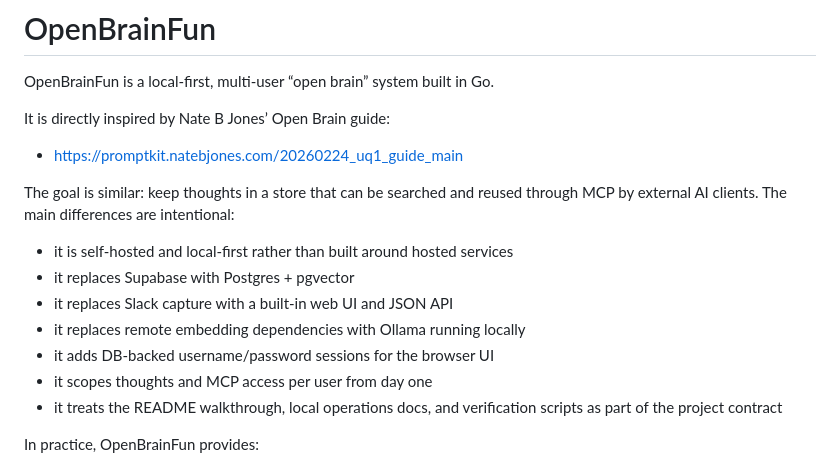
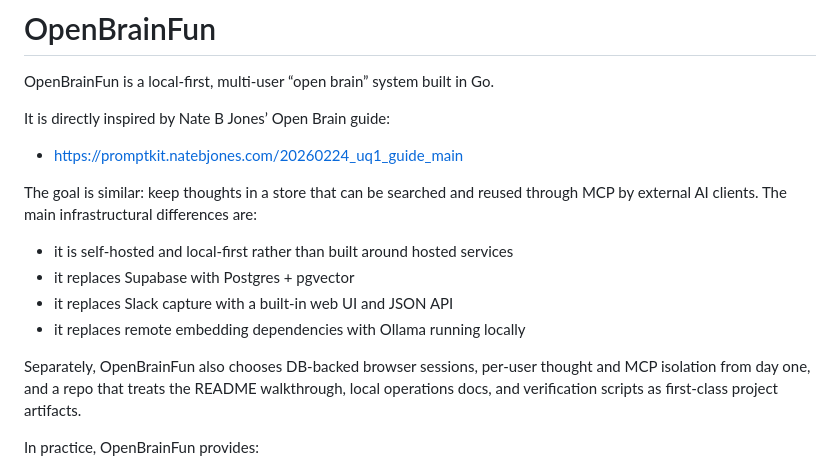
Before and after one commit to jrhy/sandbox, a Markdown page: openbrainfun/README.md, the part around the change. GitHub-like rendering.

Commit message:
openbrainfun/docs: narrow Nate-comparison wording

```diff
--- a/openbrainfun/README.md
+++ b/openbrainfun/README.md
@@ -7,16 +7,17 @@ It is directly inspired by Nate B Jones’ Open Brain guide:
 - <https://promptkit.natebjones.com/20260224_uq1_guide_main>
 
 The goal is similar: keep thoughts in a store that can be searched and reused
-through MCP by external AI clients. The main differences are intentional:
+through MCP by external AI clients. The main infrastructural differences are:
 
 - it is self-hosted and local-first rather than built around hosted services
 - it replaces Supabase with Postgres + pgvector
 - it replaces Slack capture with a built-in web UI and JSON API
 - it replaces remote embedding dependencies with Ollama running locally
-- it adds DB-backed username/password sessions for the browser UI
-- it scopes thoughts and MCP access per user from day one
-- it treats the README walkthrough, local operations docs, and verification
-  scripts as part of the project contract
+
+Separately, OpenBrainFun also chooses DB-backed browser sessions, per-user
+thought and MCP isolation from day one, and a repo that treats the README
+walkthrough, local operations docs, and verification scripts as first-class
+project artifacts.
 
 In practice, OpenBrainFun provides:
 
```
Also changed, not shown: 1 other file.
